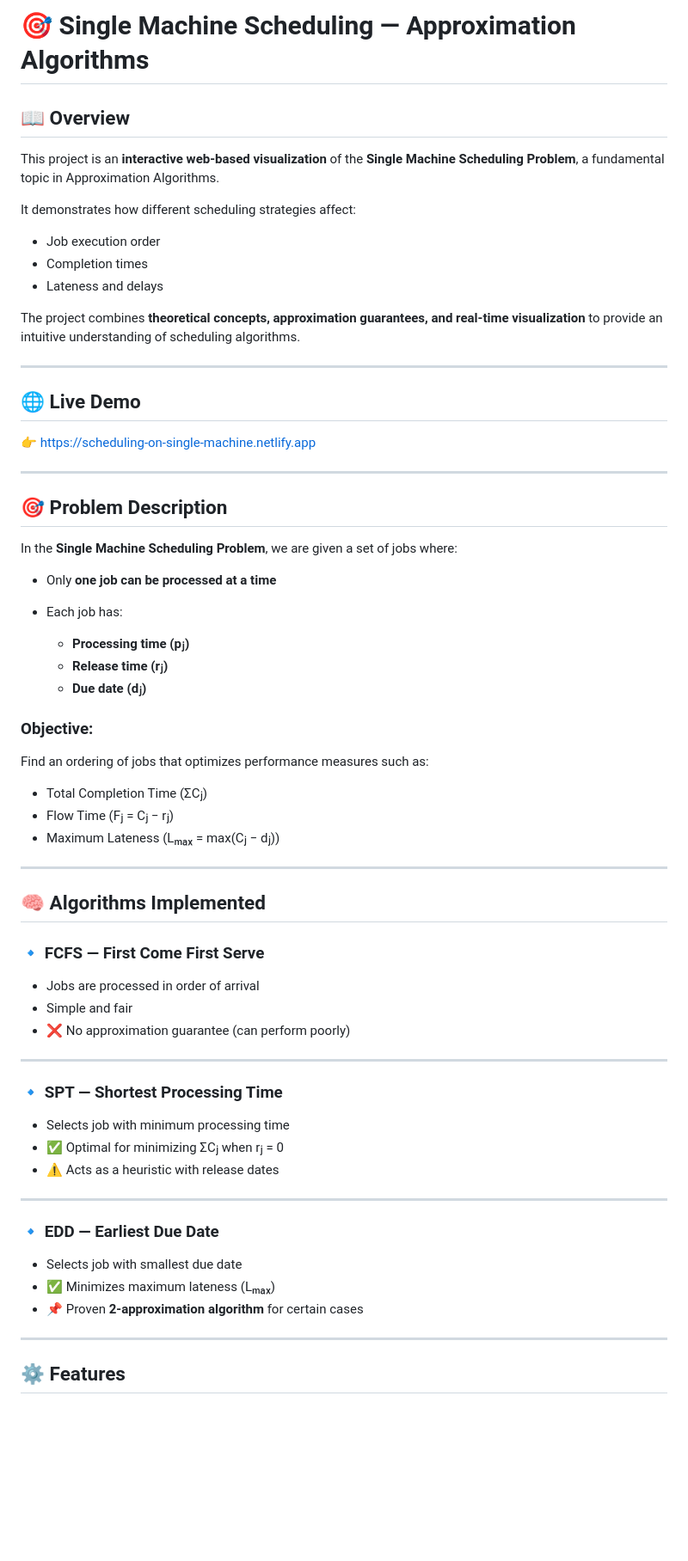
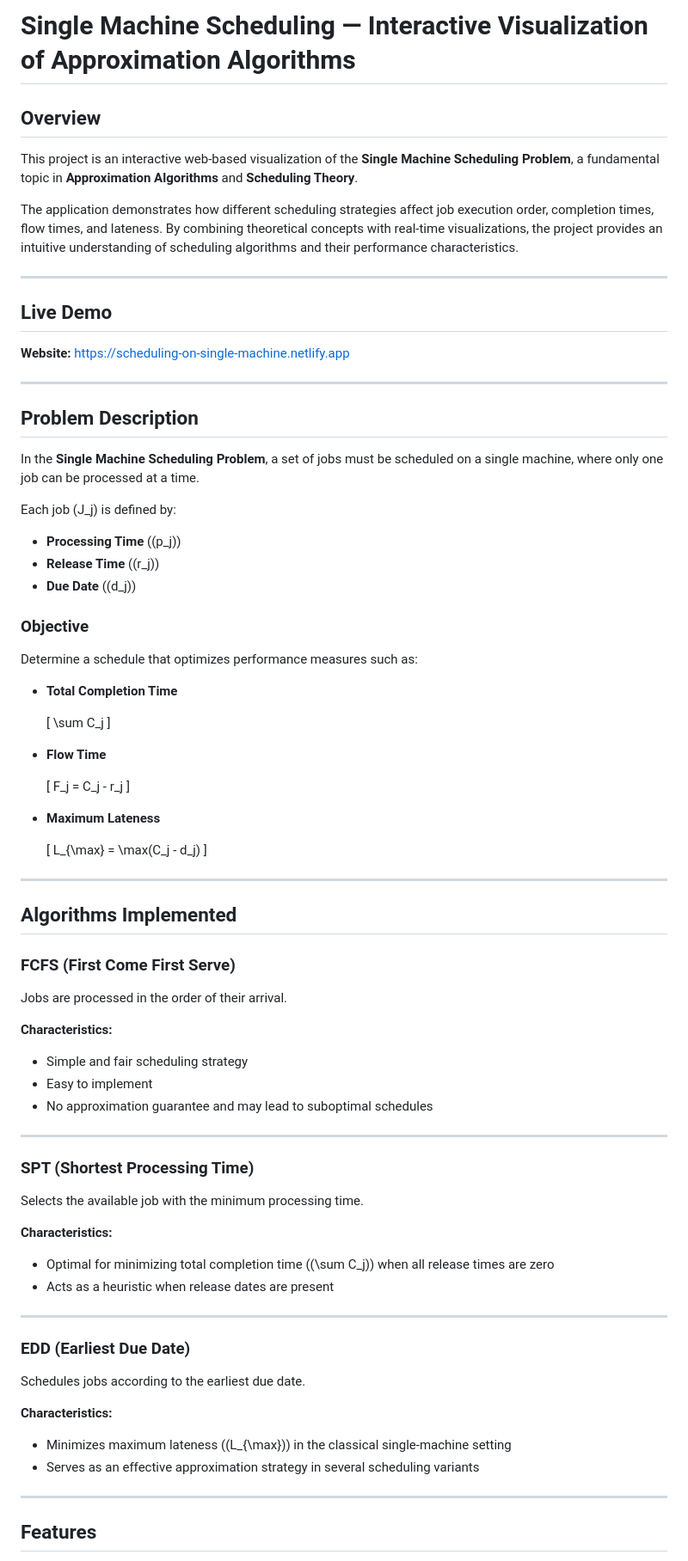
Before and after one commit to Utsav-tala/job-scheduling-approximation, a Markdown page: README.md, the part around one of its changes. Shown at 86% size. Rendered like a GitHub page; blank space fills up the shorter version.

```diff
--- a/README.md
+++ b/README.md
@@ -1,71 +1,88 @@
-# 🎯 Single Machine Scheduling — Approximation Algorithms
+# Single Machine Scheduling — Interactive Visualization of Approximation Algorithms
 
-## 📖 Overview
+## Overview
 
-This project is an **interactive web-based visualization** of the **Single Machine Scheduling Problem**, a fundamental topic in Approximation Algorithms.
+This project is an interactive web-based visualization of the **Single Machine Scheduling Problem**, a fundamental topic in **Approximation Algorithms** and **Scheduling Theory**.
 
-It demonstrates how different scheduling strategies affect:
-
-* Job execution order
-* Completion times
-* Lateness and delays
-
-The project combines **theoretical concepts, approximation guarantees, and real-time visualization** to provide an intuitive understanding of scheduling algorithms.
+The application demonstrates how different scheduling strategies affect job execution order, completion times, flow times, and lateness. By combining theoretical concepts with real-time visualizations, the project provides an intuitive understanding of scheduling algorithms and their performance characteristics.
 
 ---
 
-## 🌐 Live Demo
+## Live Demo
 
-👉 https://scheduling-on-single-machine.netlify.app
+**Website:** https://scheduling-on-single-machine.netlify.app
 
 ---
 
-## 🎯 Problem Description
+## Problem Description
 
-In the **Single Machine Scheduling Problem**, we are given a set of jobs where:
+In the **Single Machine Scheduling Problem**, a set of jobs must be scheduled on a single machine, where only one job can be processed at a time.
 
-* Only **one job can be processed at a time**
-* Each job has:
+Each job \(J_j\) is defined by:
 
-  * **Processing time (pⱼ)**
-  * **Release time (rⱼ)**
-  * **Due date (dⱼ)**
+- **Processing Time** (\(p_j\))
+- **Release Time** (\(r_j\))
+- **Due Date** (\(d_j\))
 
-### Objective:
+### Objective
 
-Find an ordering of jobs that optimizes performance measures such as:
+Determine a schedule that optimizes performance measures such as:
 
-* Total Completion Time (ΣCⱼ)
-* Flow Time (Fⱼ = Cⱼ − rⱼ)
-* Maximum Lateness (Lₘₐₓ = max(Cⱼ − dⱼ))
+- **Total Completion Time**
+
+  \[
+  \sum C_j
+  \]
+
+- **Flow Time**
+
+  \[
+  F_j = C_j - r_j
+  \]
+
+- **Maximum Lateness**
+
+  \[
+  L_{\max} = \max(C_j - d_j)
+  \]
 
 ---
 
-## 🧠 Algorithms Implemented
+## Algorithms Implemented
 
-### 🔹 FCFS — First Come First Serve
+### FCFS (First Come First Serve)
 
-* Jobs are processed in order of arrival
-* Simple and fair
-* ❌ No approximation guarantee (can perform poorly)
+Jobs are processed in the order of their arrival.
+
+**Characteristics:**
+
+- Simple and fair scheduling strategy
+- Easy to implement
+- No approximation guarantee and may lead to suboptimal schedules
 
 ---
 
-### 🔹 SPT — Shortest Processing Time
+### SPT (Shortest Processing Time)
 
-* Selects job with minimum processing time
-* ✅ Optimal for minimizing ΣCⱼ when rⱼ = 0
-* ⚠️ Acts as a heuristic with release dates
+Selects the available job with the minimum processing time.
+
+**Characteristics:**
+
+- Optimal for minimizing total completion time (\(\sum C_j\)) when all release times are zero
+- Acts as a heuristic when release dates are present
 
 ---
 
-### 🔹 EDD — Earliest Due Date
+### EDD (Earliest Due Date)
 
-* Selects job with smallest due date
-* ✅ Minimizes maximum lateness (Lₘₐₓ)
-* 📌 Proven **2-approximation algorithm** for certain cases
+Schedules jobs according to the earliest due date.
+
+**Characteristics:**
+
+- Minimizes maximum lateness (\(L_{\max}\)) in the classical single-machine setting
+- Serves as an effective approximation strategy in several scheduling variants
 
 ---
 
-## ⚙️ Features
+## Features
 
```
Also changed, not shown: other parts of README.md (+37 -56 lines).
